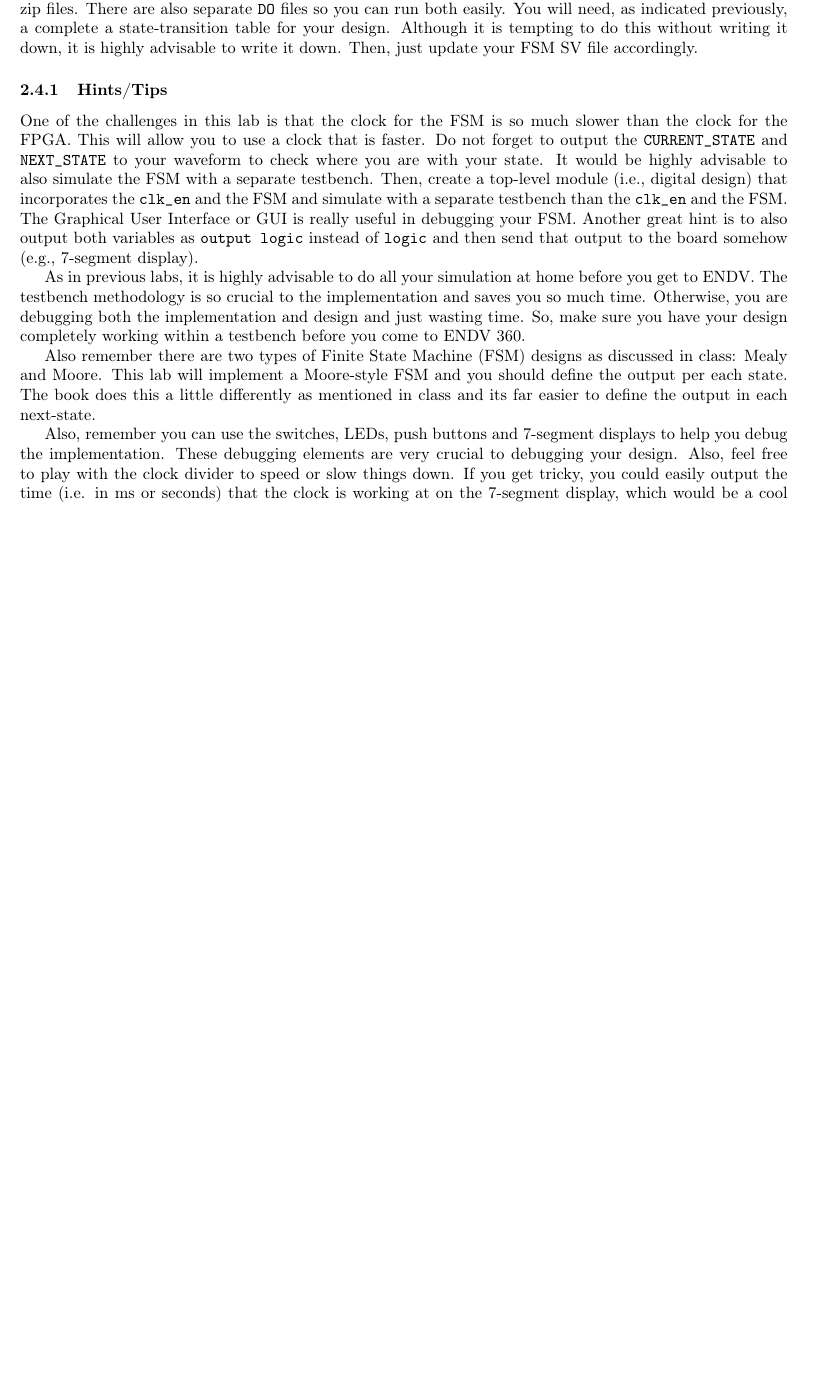
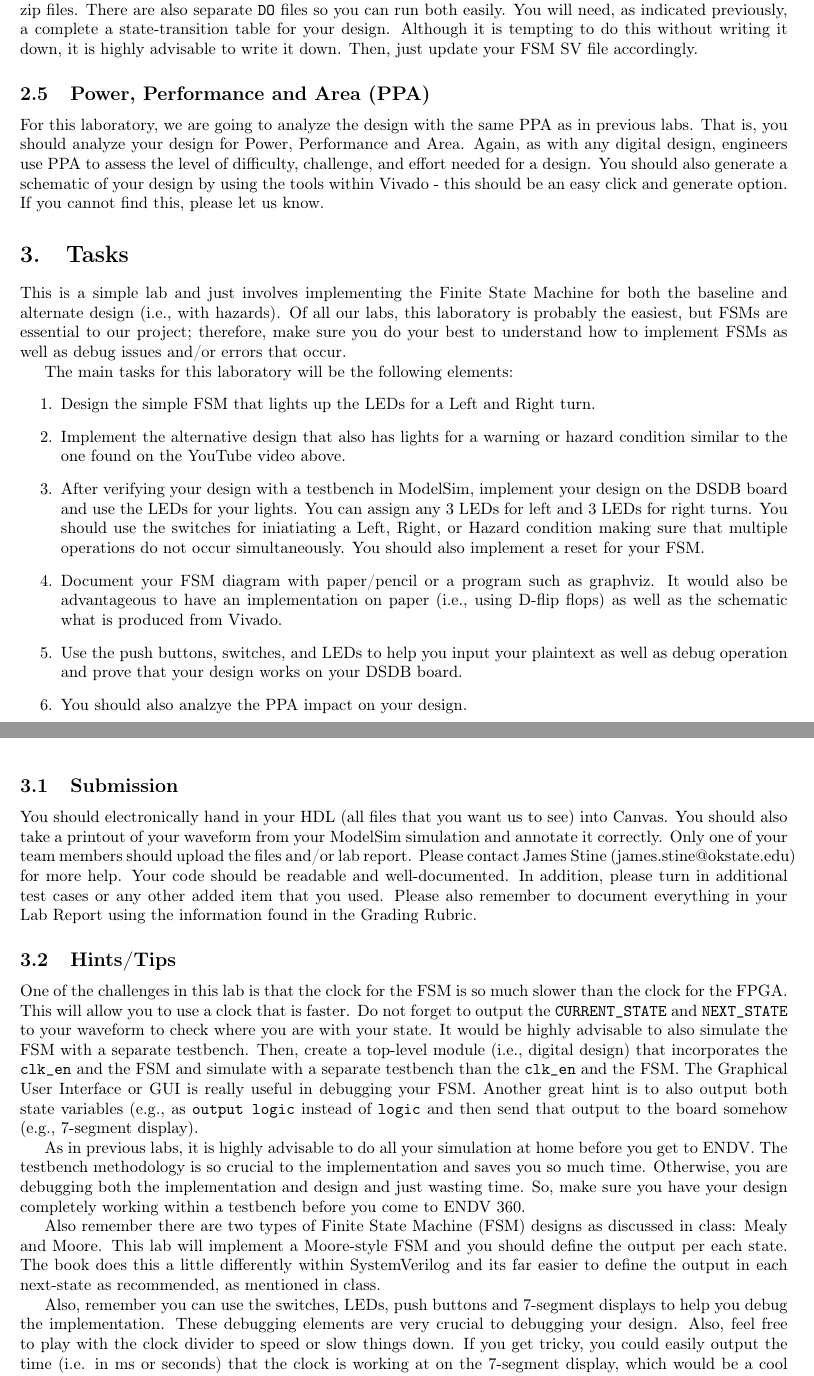
Before and after one commit to stineje/dldfall2023, a LaTeX document (Lab3/lab3/lab3.tex): part of page 4 of 4 before the commit and two parts of pages 4 and 5 of 5 after it, the two joined at a grey line, cut so that both start at the same text, the shorter picture padded with empty space. Compiled offline with pdfLaTeX.

Commit message:
Update Lab 3 information

```diff
--- a/Lab3/lab3/lab3.tex
+++ b/Lab3/lab3/lab3.tex
@@ -31,7 +31,7 @@
 
 % ----- Identifying Information -----------------------------------------------
 \newcommand{\myassignment}{Lab 3: Simple Finite State Machines}
-\newcommand{\myduedate}{Assigned: Tuesday 10/17; Due \textbf{Friday 11/04} (midnight)}
+\newcommand{\myduedate}{Assigned: Tuesday 10/25; Due \textbf{Friday 11/11} (midnight)}
 \newcommand{\myinstructor}{Instructor: James E. Stine, Jr.}
 % -----------------------------------------------------------------------------
 
@@ -299,7 +300,71 @@ design.  Although it is tempting to do this without writing it down,
 it is highly advisable to write it down.
 Then, just update your FSM SV file accordingly.
 
-\subsubsection{Hints/Tips}
+\subsection{Power, Performance and Area (PPA)}
+
+For this laboratory, we are going to analyze the design with the same
+PPA as in previous labs.  That is, you should analyze your design for
+Power, Performance
+and Area.  Again, as with
+any digital design, engineers use PPA to assess the level of
+difficulty, challenge, and effort needed for a design.  You should
+also generate a schematic of your design by using the tools within
+Vivado - this should be an easy click and generate option.  If you
+cannot find this, please let us know.
+
+\section{Tasks}
+
+This is a simple lab and just involves implementing the Finite State
+Machine for both the baseline and alternate design (i.e., with
+hazards).  Of all our labs, this laboratory is probably the easiest,
+but FSMs are essential to our project;  therefore, make sure you do
+your best to understand how to implement FSMs as well as debug issues
+and/or errors that occur.
+
+The main tasks for this laboratory
+will be the following elements:
+\begin{enumerate}
+  \item Design the simple FSM that lights up the LEDs for a Left and
+    Right turn.
+  \item Implement the alternative design that also has lights for a
+    warning or hazard condition similar to the one found on the YouTube
+    video above.
+  \item After verifying your design with a testbench in ModelSim,
+    implement your design on the DSDB board and use the
+    LEDs for your lights.  You can assign any $3$ LEDs for left and
+    $3$ LEDs for right turns.  You should use the switches for iniatiating a
+    Left, Right, or Hazard condition making sure that multiple
+    operations do not occur simultaneously.  You should also implement
+    a reset for your FSM.
+  \item Document your FSM diagram with paper/pencil or a program such
+    as graphviz.  It would also be advantageous to have an
+    implementation on paper (i.e., using D-flip flops)
+    as well as the schematic what is produced from Vivado.
+  \item Use the push buttons, switches, and LEDs to help you input
+    your plaintext as well as debug operation and prove that your
+    design works on your DSDB board.
+    \item You should also analzye the PPA impact on your design.
+\end{enumerate}
+
+\subsection{Submission}
+
+You should electronically hand in your HDL (all files that you want
+us to see) into Canvas.
+You should also take a printout of your waveform
+from your ModelSim simulation and annotate it correctly.
+Only one of your team members should upload
+the files and/or lab report. Please contact
+James Stine
+(james.stine@okstate.edu)
+for more help.  Your
+code should be
+readable and well-documented. In addition, please turn in additional
+test cases or any other added item that you used.
+Please also remember to document everything in your Lab Report using
+the information found in the Grading Rubric.
+
+
+\subsection{Hints/Tips}
 
 One of the challenges in this lab is that the clock for the FSM is so
 much slower than the clock for the FPGA.  This will allow you to use a
@@ -313,7 +378,7 @@ top-level module (i.e., digital design) that incorporates the
 the \verb!clk_en! and the FSM.  The Graphical User Interface or GUI
 is really useful in debugging your FSM. Another great hint
 is to also output both
-variables as \verb!output logic! instead of \verb!logic! and then send
+state variables (e.g., as \verb!output logic! instead of \verb!logic! and then send
 that output to the board somehow (e.g., $7$-segment display).
 
 As in previous labs, it is highly advisable to do all your simulation
@@ -327,8 +392,9 @@ Also remember there are two types of Finite State Machine (FSM)
 designs as discussed in class:
 Mealy and Moore.  This lab will implement a Moore-style FSM and you
 should define the output per each state.  The book does this a little
-differently as mentioned in class and its far easier to define the
-output in each next-state.
+differently within SystemVerilog and its far
+easier to define the
+output in each next-state as recommended, as mentioned in class.
 
 Also, remember you can use the switches, LEDs, push buttons and
 $7$-segment displays to help you debug the implementation.  These
```
Also changed, not shown: Lab3/lab3/lab3.pdf, Lab3/lab3/lab3.tex (19 more changed lines), 3 other files.
